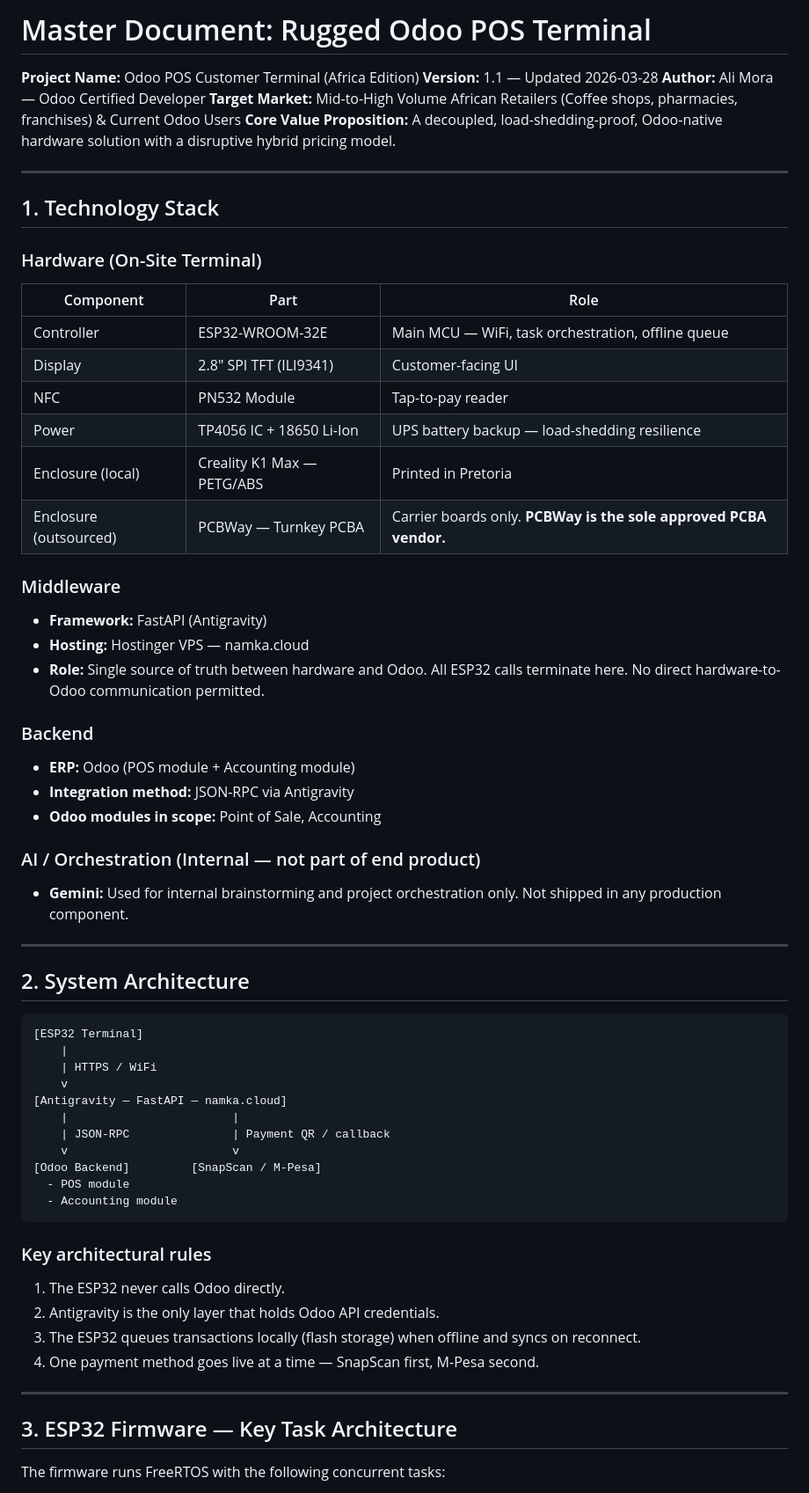
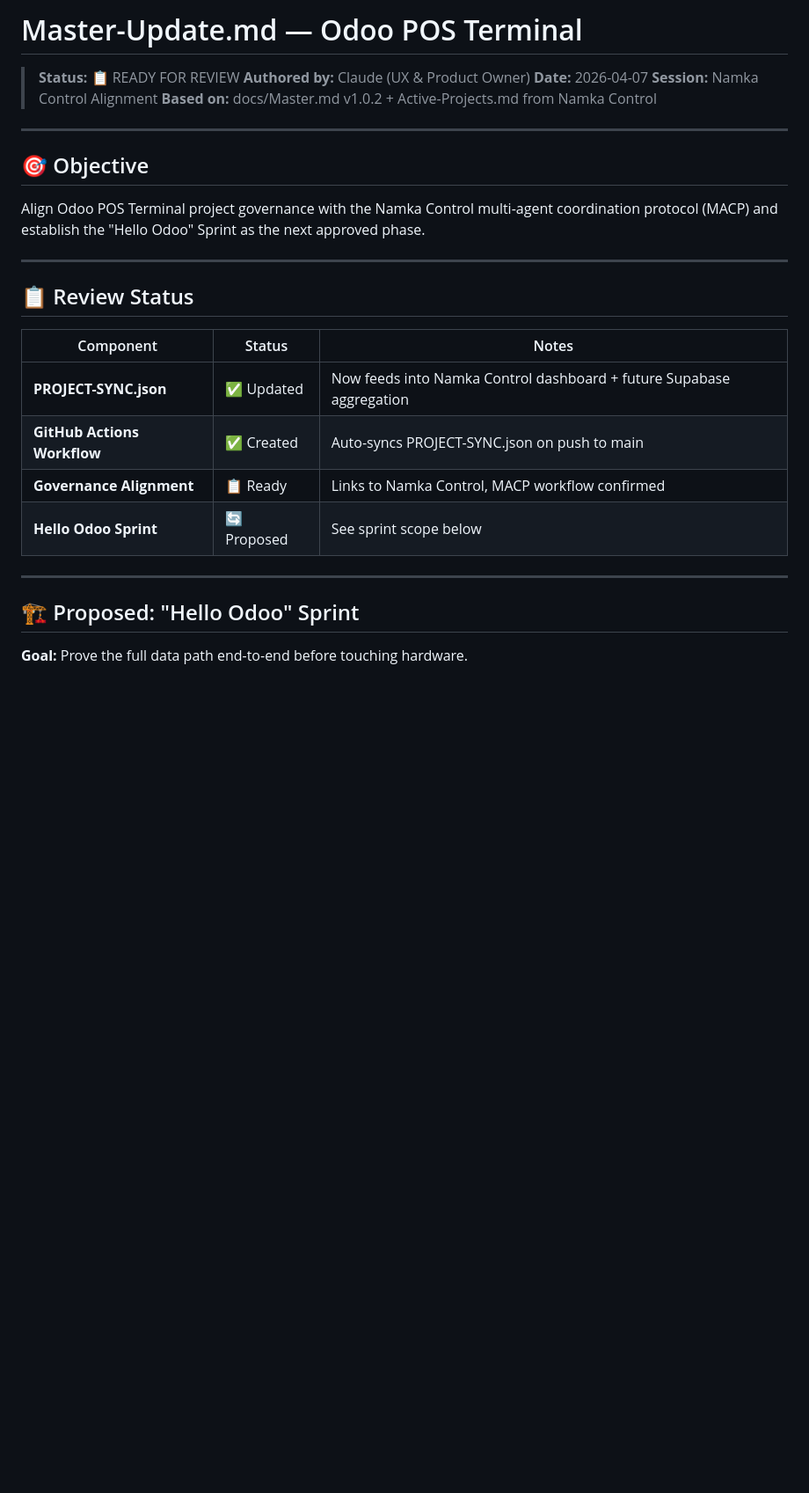
Before and after one commit to AliMora83/Odoo-POS-Terminal, a Markdown page: Master-Update.md, the part around one of its changes. Shown at 88% size. Rendered like a GitHub page; blank space fills up the shorter version.

````diff
--- a/Master-Update.md
+++ b/Master-Update.md
@@ -1,64 +1,31 @@
-# Master Document: Rugged Odoo POS Terminal
-**Project Name:** Odoo POS Customer Terminal (Africa Edition)
-**Version:** 1.1 — Updated 2026-03-28
-**Author:** Ali Mora — Odoo Certified Developer
-**Target Market:** Mid-to-High Volume African Retailers (Coffee shops, pharmacies, franchises) & Current Odoo Users
-**Core Value Proposition:** A decoupled, load-shedding-proof, Odoo-native hardware solution with a disruptive hybrid pricing model.
+# Master-Update.md — Odoo POS Terminal
+
+> **Status:** 📋 READY FOR REVIEW
+> **Authored by:** Claude (UX & Product Owner)
+> **Date:** 2026-04-07
+> **Session:** Namka Control Alignment
+> **Based on:** docs/Master.md v1.0.2 + Active-Projects.md from Namka Control
 
 ---
 
-## 1. Technology Stack
+## 🎯 Objective
 
-### Hardware (On-Site Terminal)
-| Component | Part | Role |
-|---|---|---|
-| Controller | ESP32-WROOM-32E | Main MCU — WiFi, task orchestration, offline queue |
-| Display | 2.8" SPI TFT (ILI9341) | Customer-facing UI |
-| NFC | PN532 Module | Tap-to-pay reader |
-| Power | TP4056 IC + 18650 Li-Ion | UPS battery backup — load-shedding resilience |
-| Enclosure (local) | Creality K1 Max — PETG/ABS | Printed in Pretoria |
-| Enclosure (outsourced) | PCBWay — Turnkey PCBA | Carrier boards only. **PCBWay is the sole approved PCBA vendor.** |
-
-### Middleware
-- **Framework:** FastAPI (Antigravity)
-- **Hosting:** Hostinger VPS — namka.cloud
-- **Role:** Single source of truth between hardware and Odoo. All ESP32 calls terminate here. No direct hardware-to-Odoo communication permitted.
-
-### Backend
-- **ERP:** Odoo (POS module + Accounting module)
-- **Integration method:** JSON-RPC via Antigravity
-- **Odoo modules in scope:** Point of Sale, Accounting
-
-### AI / Orchestration (Internal — not part of end product)
-- **Gemini:** Used for internal brainstorming and project orchestration only. Not shipped in any production component.
+Align Odoo POS Terminal project governance with the Namka Control multi-agent coordination protocol (MACP) and establish the "Hello Odoo" Sprint as the next approved phase.
 
 ---
 
-## 2. System Architecture
+## 📋 Review Status
 
-```
-[ESP32 Terminal]
-    |
-    | HTTPS / WiFi
-    v
-[Antigravity — FastAPI — namka.cloud]
-    |                        |
-    | JSON-RPC               | Payment QR / callback
-    v                        v
-[Odoo Backend]         [SnapScan / M-Pesa]
-  - POS module
-  - Accounting module
-```
-
-### Key architectural rules
-1. The ESP32 never calls Odoo directly.
-2. Antigravity is the only layer that holds Odoo API credentials.
-3. The ESP32 queues transactions locally (flash storage) when offline and syncs on reconnect.
-4. One payment method goes live at a time — SnapScan first, M-Pesa second.
+| Component | Status | Notes |
+|---|---|---|
+| **PROJECT-SYNC.json** | ✅ Updated | Now feeds into Namka Control dashboard + future Supabase aggregation |
+| **GitHub Actions Workflow** | ✅ Created | Auto-syncs PROJECT-SYNC.json on push to main |
+| **Governance Alignment** | 📋 Ready | Links to Namka Control, MACP workflow confirmed |
+| **Hello Odoo Sprint** | 🔄 Proposed | See sprint scope below |
 
 ---
 
-## 3. ESP32 Firmware — Key Task Architecture
+## 🏗 Proposed: "Hello Odoo" Sprint
 
-The firmware runs FreeRTOS with the following concurrent tasks:
+**Goal:** Prove the full data path end-to-end before touching hardware.
 
````
Also changed, not shown: other parts of Master-Update.md (+53 -75 lines).
